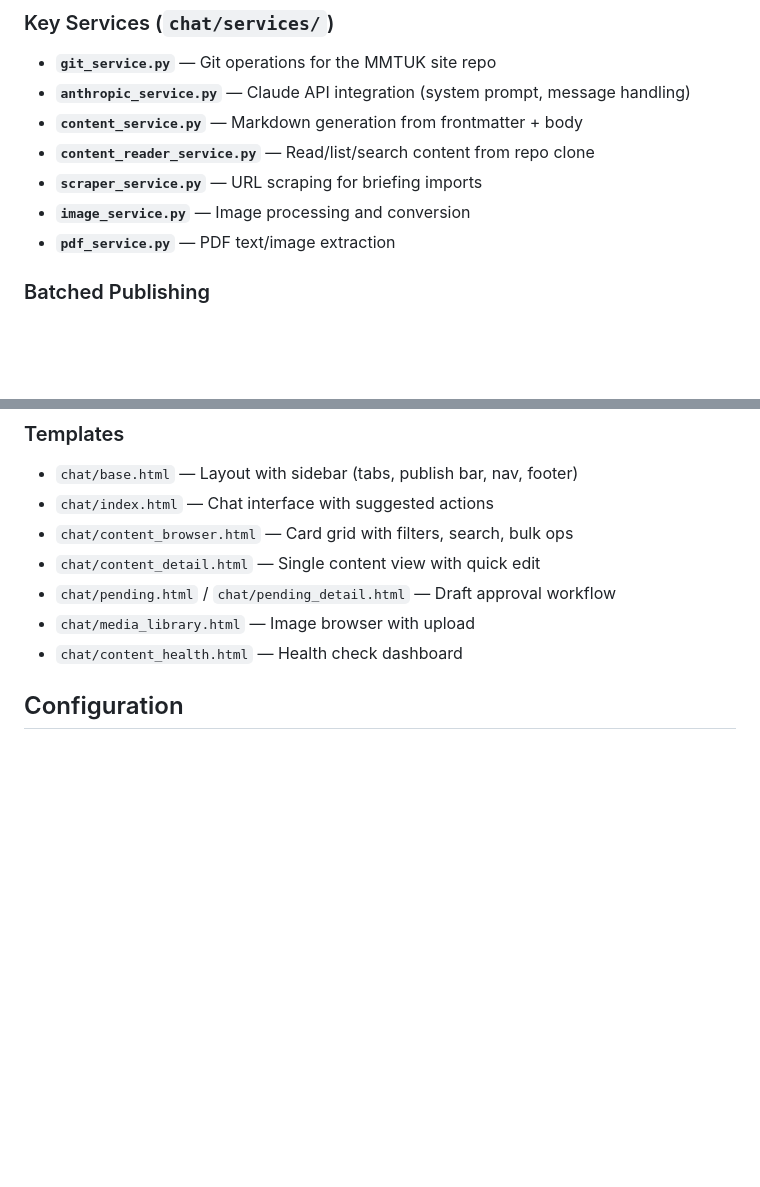
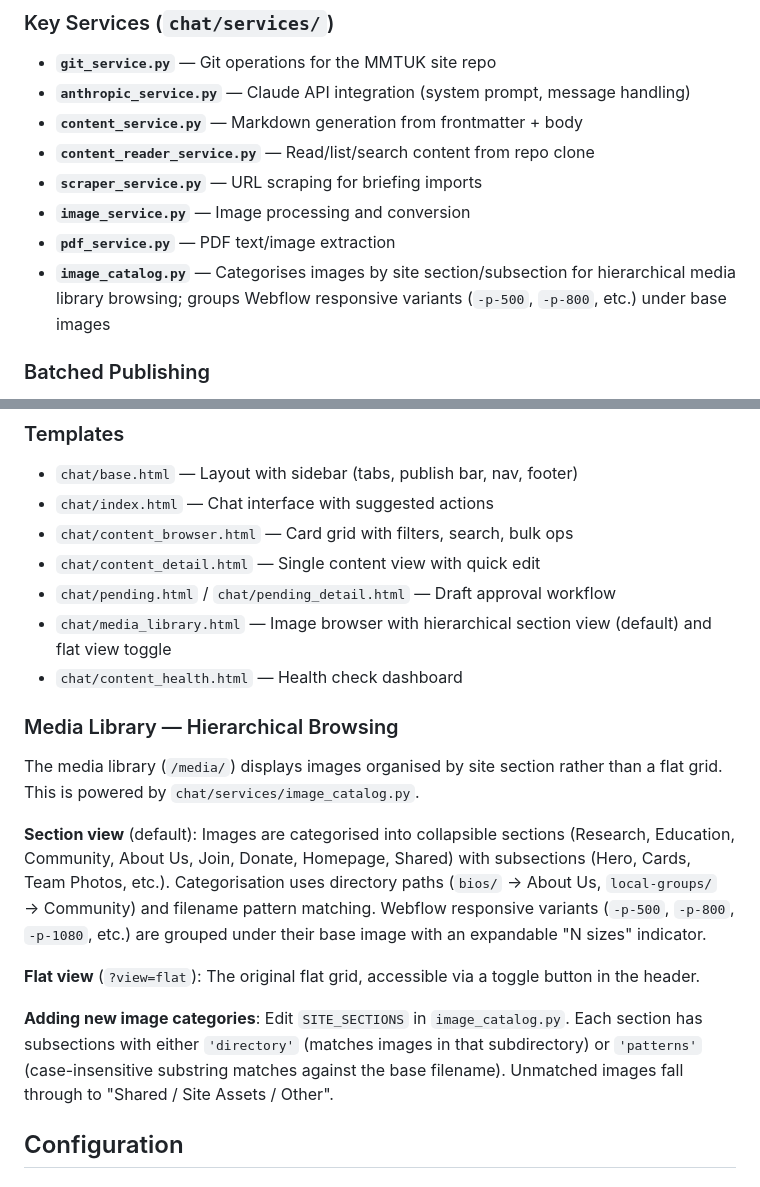
Before and after one commit to ChrisB2025/mmtuk-cms, a Markdown page: CLAUDE.md, 2 parts joined by grey strips. Drawn GitHub-style; blank space fills up the shorter version.

Commit message:
Update CLAUDE.md with media library hierarchical browsing docs
Co-Authored-By: Claude Opus 4.6 <noreply@anthropic.com>

```diff
--- a/CLAUDE.md
+++ b/CLAUDE.md
@@ -35,6 +35,7 @@ python manage.py collectstatic    # Collect static files
 - **`scraper_service.py`** — URL scraping for briefing imports
 - **`image_service.py`** — Image processing and conversion
 - **`pdf_service.py`** — PDF text/image extraction
+- **`image_catalog.py`** — Categorises images by site section/subsection for hierarchical media library browsing; groups Webflow responsive variants (`-p-500`, `-p-800`, etc.) under base images
 
 ### Batched Publishing
 
@@ -83,8 +84,18 @@ Defined in `content_schema/schemas.py`. Each type has a name, directory, file pa
 - `chat/content_browser.html` — Card grid with filters, search, bulk ops
 - `chat/content_detail.html` — Single content view with quick edit
 - `chat/pending.html` / `chat/pending_detail.html` — Draft approval workflow
-- `chat/media_library.html` — Image browser with upload
+- `chat/media_library.html` — Image browser with hierarchical section view (default) and flat view toggle
 - `chat/content_health.html` — Health check dashboard
+
+### Media Library — Hierarchical Browsing
+
+The media library (`/media/`) displays images organised by site section rather than a flat grid. This is powered by `chat/services/image_catalog.py`.
+
+**Section view** (default): Images are categorised into collapsible sections (Research, Education, Community, About Us, Join, Donate, Homepage, Shared) with subsections (Hero, Cards, Team Photos, etc.). Categorisation uses directory paths (`bios/` → About Us, `local-groups/` → Community) and filename pattern matching. Webflow responsive variants (`-p-500`, `-p-800`, `-p-1080`, etc.) are grouped under their base image with an expandable "N sizes" indicator.
+
+**Flat view** (`?view=flat`): The original flat grid, accessible via a toggle button in the header.
+
+**Adding new image categories**: Edit `SITE_SECTIONS` in `image_catalog.py`. Each section has subsections with either `'directory'` (matches images in that subdirectory) or `'patterns'` (case-insensitive substring matches against the base filename). Unmatched images fall through to "Shared / Site Assets / Other".
 
 ## Configuration
 
```
